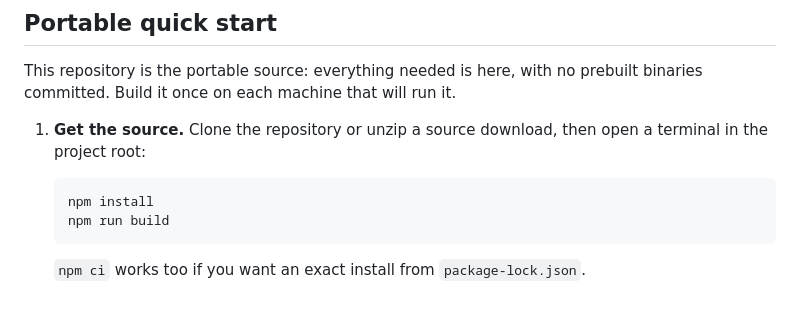
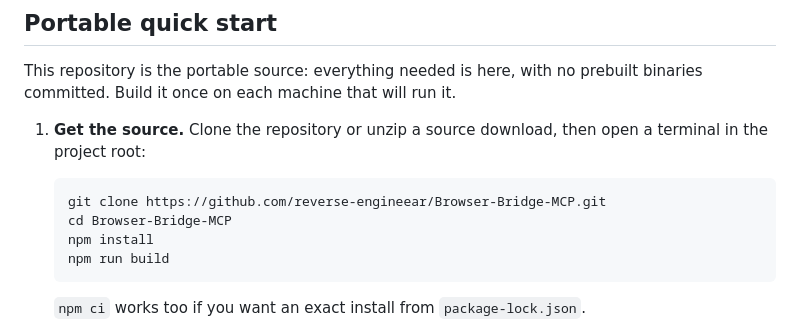
Before and after one commit to reverse-engineear/Browser-Bridge-MCP, a Markdown page: README.md, the part around the change. Rendered like a GitHub page; blank space fills up the shorter version.

Commit message:
docs: add clone command

````diff
--- a/README.md
+++ b/README.md
@@ -27,6 +27,8 @@ This repository is the portable source: everything needed is here, with no prebu
 1. **Get the source.** Clone the repository or unzip a source download, then open a terminal in the project root:
 
    ```bash
+   git clone https://github.com/reverse-engineear/Browser-Bridge-MCP.git
+   cd Browser-Bridge-MCP
    npm install
    npm run build
    ```
````
